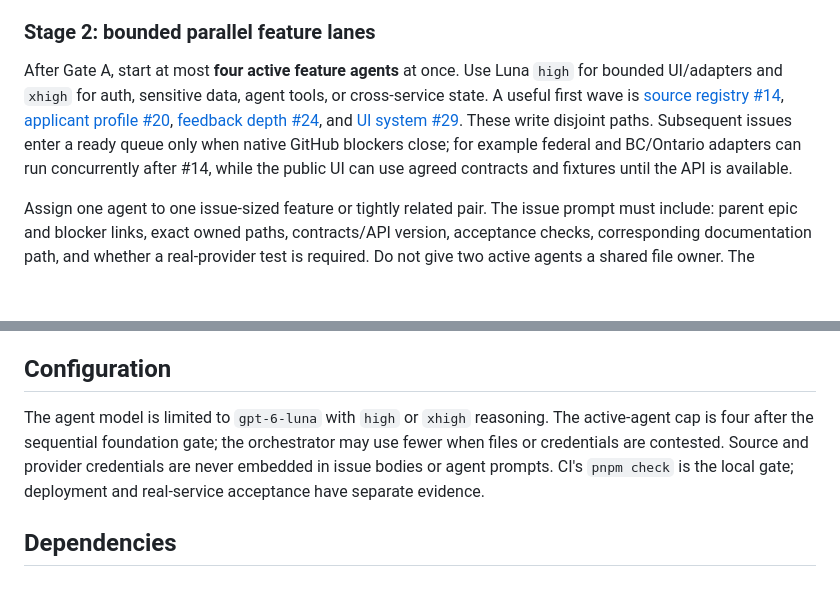
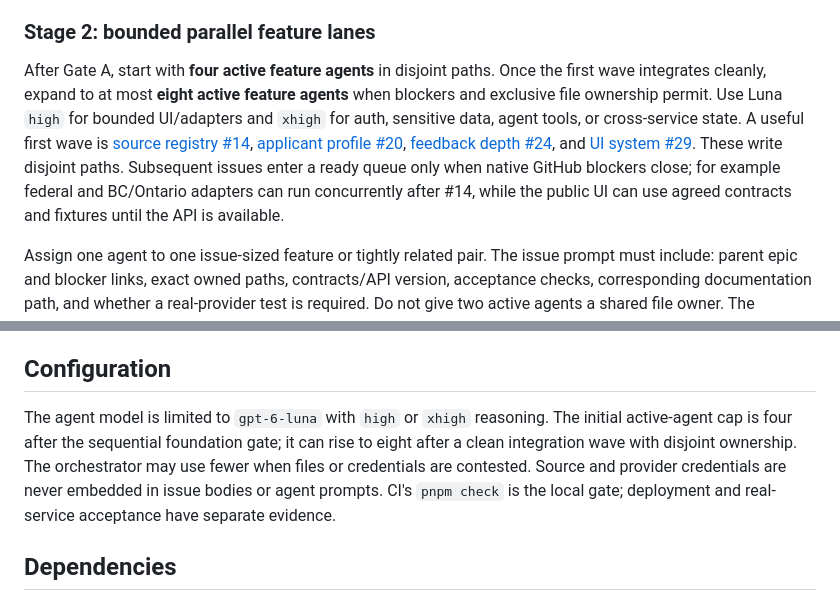
Before and after one commit to matteopolak/hth3, a Markdown page: docs/orchestration.md, 2 parts joined by grey strips. Drawn GitHub-style; blank space fills up the shorter version.

Commit message:
docs(orchestration): scale disjoint feature lanes

```diff
--- a/docs/orchestration.md
+++ b/docs/orchestration.md
@@ -32,7 +32,7 @@ Assign **one Luna xhigh** agent [#8–#13](https://github.com/matteopolak/hth3/i
 
 ### Stage 2: bounded parallel feature lanes
 
-After Gate A, start at most **four active feature agents** at once. Use Luna `high` for bounded UI/adapters and `xhigh` for auth, sensitive data, agent tools, or cross-service state. A useful first wave is [source registry #14](https://github.com/matteopolak/hth3/issues/14), [applicant profile #20](https://github.com/matteopolak/hth3/issues/20), [feedback depth #24](https://github.com/matteopolak/hth3/issues/24), and [UI system #29](https://github.com/matteopolak/hth3/issues/29). These write disjoint paths. Subsequent issues enter a ready queue only when native GitHub blockers close; for example federal and BC/Ontario adapters can run concurrently after #14, while the public UI can use agreed contracts and fixtures until the API is available.
+After Gate A, start with **four active feature agents** in disjoint paths. Once the first wave integrates cleanly, expand to at most **eight active feature agents** when blockers and exclusive file ownership permit. Use Luna `high` for bounded UI/adapters and `xhigh` for auth, sensitive data, agent tools, or cross-service state. A useful first wave is [source registry #14](https://github.com/matteopolak/hth3/issues/14), [applicant profile #20](https://github.com/matteopolak/hth3/issues/20), [feedback depth #24](https://github.com/matteopolak/hth3/issues/24), and [UI system #29](https://github.com/matteopolak/hth3/issues/29). These write disjoint paths. Subsequent issues enter a ready queue only when native GitHub blockers close; for example federal and BC/Ontario adapters can run concurrently after #14, while the public UI can use agreed contracts and fixtures until the API is available.
 
 Assign one agent to one issue-sized feature or tightly related pair. The issue prompt must include: parent epic and blocker links, exact owned paths, contracts/API version, acceptance checks, corresponding documentation path, and whether a real-provider test is required. Do not give two active agents a shared file owner. The orchestrator owns integration wiring, shared contracts, root manifests, `PLAN.md`, `docs/README.md`, and cross-feature overview docs after the foundation gate. If a feature needs a shared contract changed, pause that dependent feature; the orchestrator lands the contract first, then resumes consumers.
 
@@ -70,7 +70,7 @@ Add or split an issue when its path ownership or acceptance cannot be stated wit
 
 ## Configuration
 
-The agent model is limited to `gpt-6-luna` with `high` or `xhigh` reasoning. The active-agent cap is four after the sequential foundation gate; the orchestrator may use fewer when files or credentials are contested. Source and provider credentials are never embedded in issue bodies or agent prompts. CI's `pnpm check` is the local gate; deployment and real-service acceptance have separate evidence.
+The agent model is limited to `gpt-6-luna` with `high` or `xhigh` reasoning. The initial active-agent cap is four after the sequential foundation gate; it can rise to eight after a clean integration wave with disjoint ownership. The orchestrator may use fewer when files or credentials are contested. Source and provider credentials are never embedded in issue bodies or agent prompts. CI's `pnpm check` is the local gate; deployment and real-service acceptance have separate evidence.
 
 ## Dependencies
 
```
